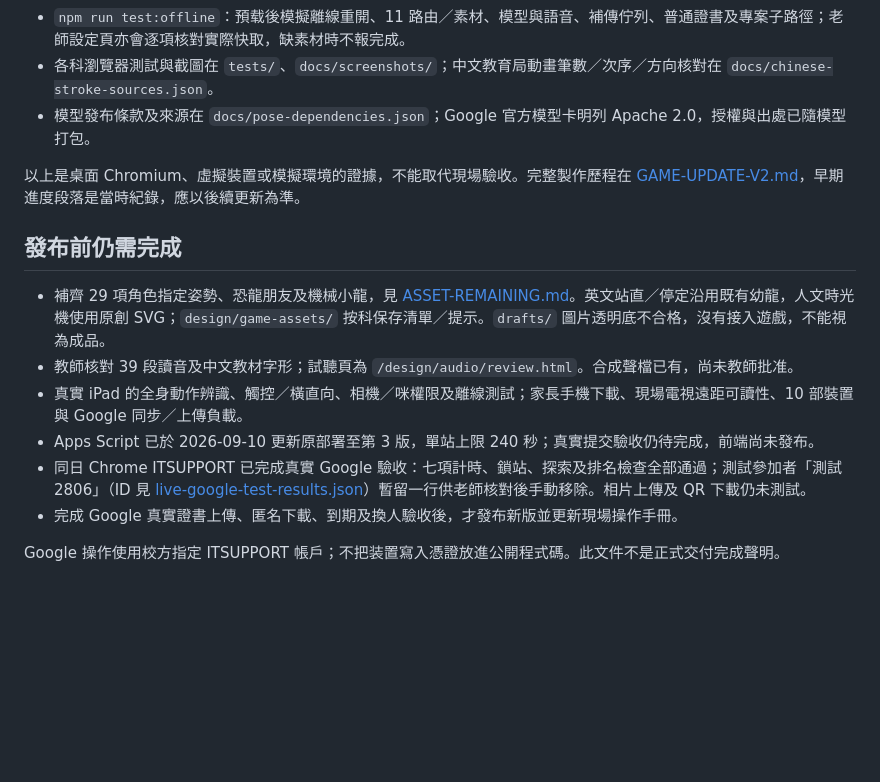
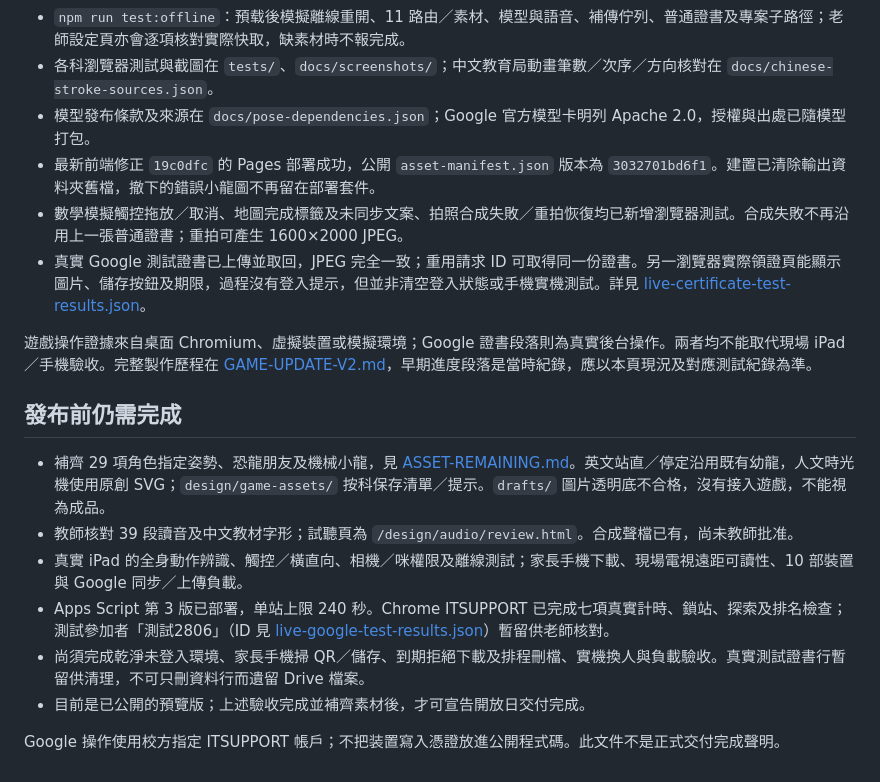
Before and after one commit to chilinbpscth/dino-island-open-day-2026, a Markdown page: docs/V2-REVIEW.md, the part around the change. GitHub-like rendering; blank space fills up the shorter version.

Commit message:
Reconcile release readiness with live verification evidence

```diff
--- a/docs/V2-REVIEW.md
+++ b/docs/V2-REVIEW.md
@@ -15,16 +15,19 @@
 - `npm run test:offline`：預载後模擬離線重開、11 路由／素材、模型與語音、補傳佇列、普通證書及專案子路徑；老師設定頁亦會逐項核對實際快取，缺素材時不報完成。
 - 各科瀏覽器測試與截圖在 `tests/`、`docs/screenshots/`；中文教育局動畫筆數／次序／方向核對在 `docs/chinese-stroke-sources.json`。
 - 模型發布條款及來源在 `docs/pose-dependencies.json`；Google 官方模型卡明列 Apache 2.0，授權與出處已隨模型打包。
+- 最新前端修正 `19c0dfc` 的 Pages 部署成功，公開 `asset-manifest.json` 版本為 `3032701bd6f1`。建置已清除輸出資料夾舊檔，撤下的錯誤小龍圖不再留在部署套件。
+- 數學模擬觸控拖放／取消、地圖完成標籤及未同步文案、拍照合成失敗／重拍恢復均已新增瀏覽器測試。合成失敗不再沿用上一張普通證書；重拍可產生 1600×2000 JPEG。
+- 真實 Google 測試證書已上傳並取回，JPEG 完全一致；重用請求 ID 可取得同一份證書。另一瀏覽器實際領證頁能顯示圖片、儲存按鈕及期限，過程沒有登入提示，但並非清空登入狀態或手機實機測試。詳見 [live-certificate-test-results.json](live-certificate-test-results.json)。
 
-以上是桌面 Chromium、虛擬裝置或模擬環境的證據，不能取代現場驗收。完整製作歷程在 [GAME-UPDATE-V2.md](GAME-UPDATE-V2.md)，早期進度段落是當時紀錄，應以後續更新為準。
+遊戲操作證據來自桌面 Chromium、虛擬裝置或模擬環境；Google 證書段落則為真實後台操作。兩者均不能取代現場 iPad／手機驗收。完整製作歷程在 [GAME-UPDATE-V2.md](GAME-UPDATE-V2.md)，早期進度段落是當時紀錄，應以本頁現況及對應測試紀錄為準。
 
 ## 發布前仍需完成
 
 - 補齊 29 項角色指定姿勢、恐龍朋友及機械小龍，見 [ASSET-REMAINING.md](ASSET-REMAINING.md)。英文站直／停定沿用既有幼龍，人文時光機使用原創 SVG；`design/game-assets/` 按科保存清單／提示。`drafts/` 圖片透明底不合格，沒有接入遊戲，不能視為成品。
 - 教師核對 39 段讀音及中文教材字形；試聽頁為 `/design/audio/review.html`。合成聲檔已有，尚未教師批准。
 - 真實 iPad 的全身動作辨識、觸控／橫直向、相機／咪權限及離線測試；家長手機下載、現場電視遠距可讀性、10 部裝置與 Google 同步／上傳負載。
-- Apps Script 已於 2026-09-10 更新原部署至第 3 版，單站上限 240 秒；真實提交驗收仍待完成，前端尚未發布。
-- 同日 Chrome ITSUPPORT 已完成真實 Google 驗收：七項計時、鎖站、探索及排名檢查全部通過；測試參加者「測試2806」（ID 見 [live-google-test-results.json](live-google-test-results.json)）暫留一行供老師核對後手動移除。相片上傳及 QR 下載仍未測試。
-- 完成 Google 真實證書上傳、匿名下載、到期及換人驗收後，才發布新版並更新現場操作手冊。
+- Apps Script 第 3 版已部署，单站上限 240 秒。Chrome ITSUPPORT 已完成七項真實計時、鎖站、探索及排名檢查；測試參加者「測試2806」（ID 見 [live-google-test-results.json](live-google-test-results.json)）暫留供老師核對。
+- 尚須完成乾淨未登入環境、家長手機掃 QR／儲存、到期拒絕下載及排程刪檔、實機換人與負載驗收。真實測試證書行暫留供清理，不可只刪資料行而遺留 Drive 檔案。
+- 目前是已公開的預覽版；上述驗收完成並補齊素材後，才可宣告開放日交付完成。
 
 Google 操作使用校方指定 ITSUPPORT 帳戶；不把装置寫入憑證放進公開程式碼。此文件不是正式交付完成聲明。
```
